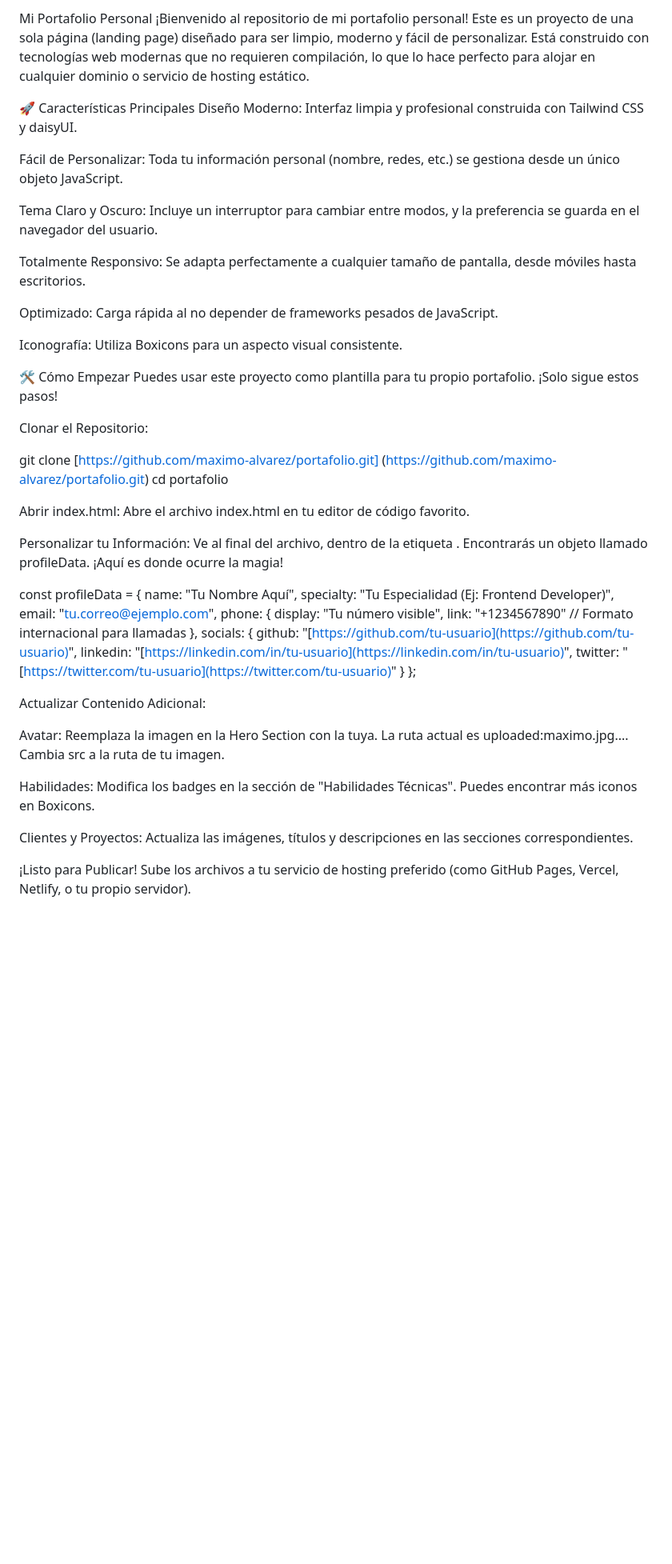
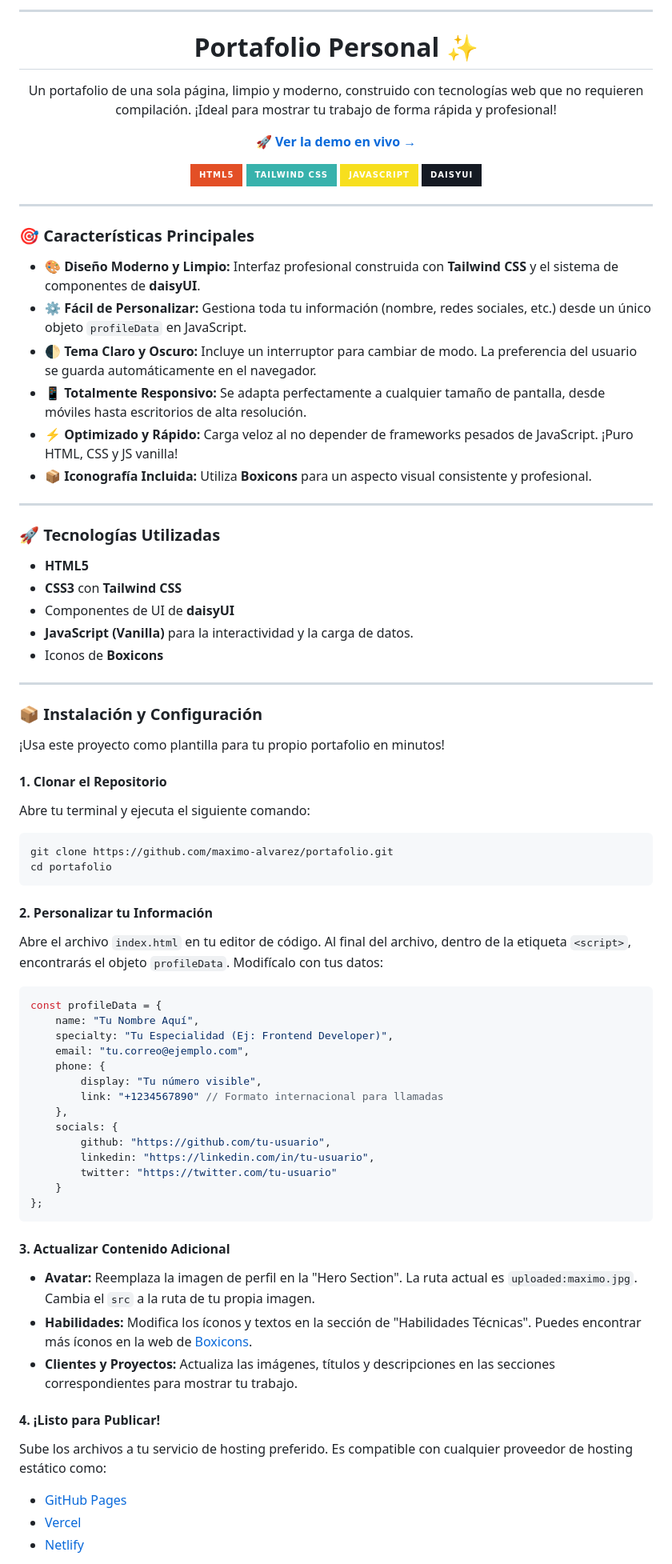
Before and after one commit to maximo-alvarez/portafolio, a Markdown page: README.md, the part around the change printed below. Shown: that part at 80% size. Rendered like a GitHub page; badges without logos; blank space fills up the shorter version.

Commit message:
Revise README for better clarity and organization

````diff
--- a/README.md
+++ b/README.md
@@ -1,31 +1,64 @@
-Mi Portafolio Personal
-¡Bienvenido al repositorio de mi portafolio personal! Este es un proyecto de una sola página (landing page) diseñado para ser limpio, moderno y fácil de personalizar. Está construido con tecnologías web modernas que no requieren compilación, lo que lo hace perfecto para alojar en cualquier dominio o servicio de hosting estático.
+-----
+<h1 align="center">Portafolio Personal ✨</h1>
 
-🚀 Características Principales
-Diseño Moderno: Interfaz limpia y profesional construida con Tailwind CSS y daisyUI.
+<p align="center">
+Un portafolio de una sola página, limpio y moderno, construido con tecnologías web que no requieren compilación. ¡Ideal para mostrar tu trabajo de forma rápida y profesional!
+</p>
 
-Fácil de Personalizar: Toda tu información personal (nombre, redes, etc.) se gestiona desde un único objeto JavaScript.
+<p align="center">
+<a href="https://dracoec.com" target="_blank">
+<strong>🚀 Ver la demo en vivo &rarr;</strong>
+</a>
+</p>
 
-Tema Claro y Oscuro: Incluye un interruptor para cambiar entre modos, y la preferencia se guarda en el navegador del usuario.
+<p align="center">
+<img src="https://img.shields.io/badge/HTML5-E34F26?style=for-the-badge&logo=html5&logoColor=white" alt="HTML5">
+<img src="https://img.shields.io/badge/Tailwind_CSS-38B2AC?style=for-the-badge&logo=tailwind-css&logoColor=white" alt="Tailwind CSS">
+<img src="https://img.shields.io/badge/JavaScript-F7DF1E?style=for-the-badge&logo=javascript&logoColor=black" alt="JavaScript">
+<img src="https://img.shields.io/badge/daisyUI-151A23?style=for-the-badge&logo=daisyui&logoColor=white" alt="daisyUI">
+</p>
 
-Totalmente Responsivo: Se adapta perfectamente a cualquier tamaño de pantalla, desde móviles hasta escritorios.
+-----
 
-Optimizado: Carga rápida al no depender de frameworks pesados de JavaScript.
+### 🎯 Características Principales
 
-Iconografía: Utiliza Boxicons para un aspecto visual consistente.
+  - **🎨 Diseño Moderno y Limpio:** Interfaz profesional construida con **Tailwind CSS** y el sistema de componentes de **daisyUI**.
+  - **⚙️ Fácil de Personalizar:** Gestiona toda tu información (nombre, redes sociales, etc.) desde un único objeto `profileData` en JavaScript.
+  - **🌓 Tema Claro y Oscuro:** Incluye un interruptor para cambiar de modo. La preferencia del usuario se guarda automáticamente en el navegador.
+  - **📱 Totalmente Responsivo:** Se adapta perfectamente a cualquier tamaño de pantalla, desde móviles hasta escritorios de alta resolución.
+  - **⚡️ Optimizado y Rápido:** Carga veloz al no depender de frameworks pesados de JavaScript. ¡Puro HTML, CSS y JS vanilla\!
+  - **📦 Iconografía Incluida:** Utiliza **Boxicons** para un aspecto visual consistente y profesional.
 
-🛠️ Cómo Empezar
-Puedes usar este proyecto como plantilla para tu propio portafolio. ¡Solo sigue estos pasos!
+-----
 
-Clonar el Repositorio:
+### 🚀 Tecnologías Utilizadas
 
-git clone [https://github.com/maximo-alvarez/portafolio.git] (https://github.com/maximo-alvarez/portafolio.git)
+  - **HTML5**
+  - **CSS3** con **Tailwind CSS**
+  - Componentes de UI de **daisyUI**
+  - **JavaScript (Vanilla)** para la interactividad y la carga de datos.
+  - Iconos de **Boxicons**
+
+-----
+
+### 📦 Instalación y Configuración
+
+¡Usa este proyecto como plantilla para tu propio portafolio en minutos\!
+
+#### 1\. Clonar el Repositorio
+
+Abre tu terminal y ejecuta el siguiente comando:
+
+```bash
+git clone https://github.com/maximo-alvarez/portafolio.git
 cd portafolio
+```
 
-Abrir index.html: Abre el archivo index.html en tu editor de código favorito.
+#### 2\. Personalizar tu Información
 
-Personalizar tu Información: Ve al final del archivo, dentro de la etiqueta <script>. Encontrarás un objeto llamado profileData. ¡Aquí es donde ocurre la magia!
+Abre el archivo `index.html` en tu editor de código. Al final del archivo, dentro de la etiqueta `<script>`, encontrarás el objeto `profileData`. Modifícalo con tus datos:
 
+```javascript
 const profileData = {
     name: "Tu Nombre Aquí",
     specialty: "Tu Especialidad (Ej: Frontend Developer)",
@@ -35,19 +68,24 @@ const profileData = {
         link: "+1234567890" // Formato internacional para llamadas
     },
     socials: {
-        github: "[https://github.com/tu-usuario](https://github.com/tu-usuario)",
-        linkedin: "[https://linkedin.com/in/tu-usuario](https://linkedin.com/in/tu-usuario)",
-        twitter: "[https://twitter.com/tu-usuario](https://twitter.com/tu-usuario)"
+        github: "https://github.com/tu-usuario",
+        linkedin: "https://linkedin.com/in/tu-usuario",
+        twitter: "https://twitter.com/tu-usuario"
     }
 };
+```
 
-Actualizar Contenido Adicional:
+#### 3\. Actualizar Contenido Adicional
 
-Avatar: Reemplaza la imagen en la Hero Section con la tuya. La ruta actual es uploaded:maximo.jpg.... Cambia src a la ruta de tu imagen.
+  - **Avatar:** Reemplaza la imagen de perfil en la "Hero Section". La ruta actual es `uploaded:maximo.jpg`. Cambia el `src` a la ruta de tu propia imagen.
+  - **Habilidades:** Modifica los íconos y textos en la sección de "Habilidades Técnicas". Puedes encontrar más íconos en la web de [Boxicons](https://boxicons.com/).
+  - **Clientes y Proyectos:** Actualiza las imágenes, títulos y descripciones en las secciones correspondientes para mostrar tu trabajo.
 
-Habilidades: Modifica los badges en la sección de "Habilidades Técnicas". Puedes encontrar más iconos en Boxicons.
+#### 4\. ¡Listo para Publicar\!
 
-Clientes y Proyectos: Actualiza las imágenes, títulos y descripciones en las secciones correspondientes.
+Sube los archivos a tu servicio de hosting preferido. Es compatible con cualquier proveedor de hosting estático como:
 
-¡Listo para Publicar! Sube los archivos a tu servicio de hosting preferido (como GitHub Pages, Vercel, Netlify, o tu propio servidor).
+  - [GitHub Pages](https://pages.github.com/)
+  - [Vercel](https://vercel.com/)
+  - [Netlify](https://www.netlify.com/)
 
````
Also changed, not shown: other parts of README.md (+4 -14 lines).
